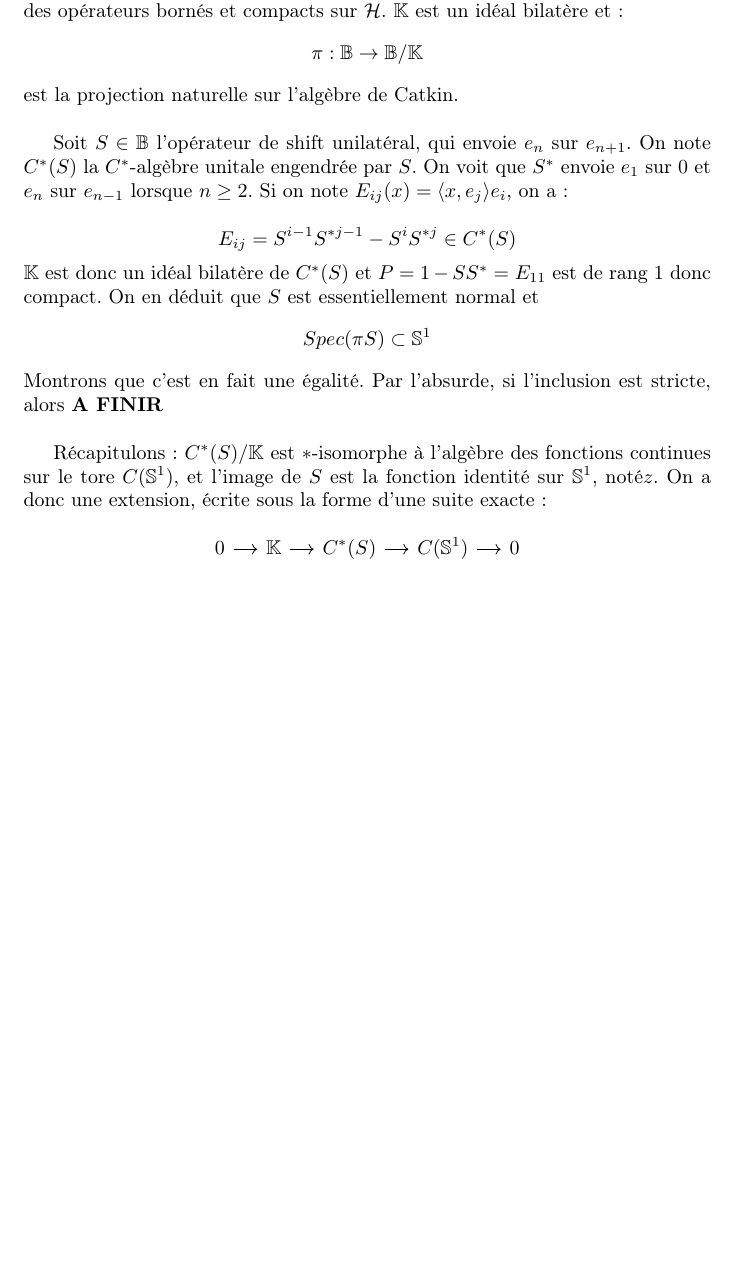
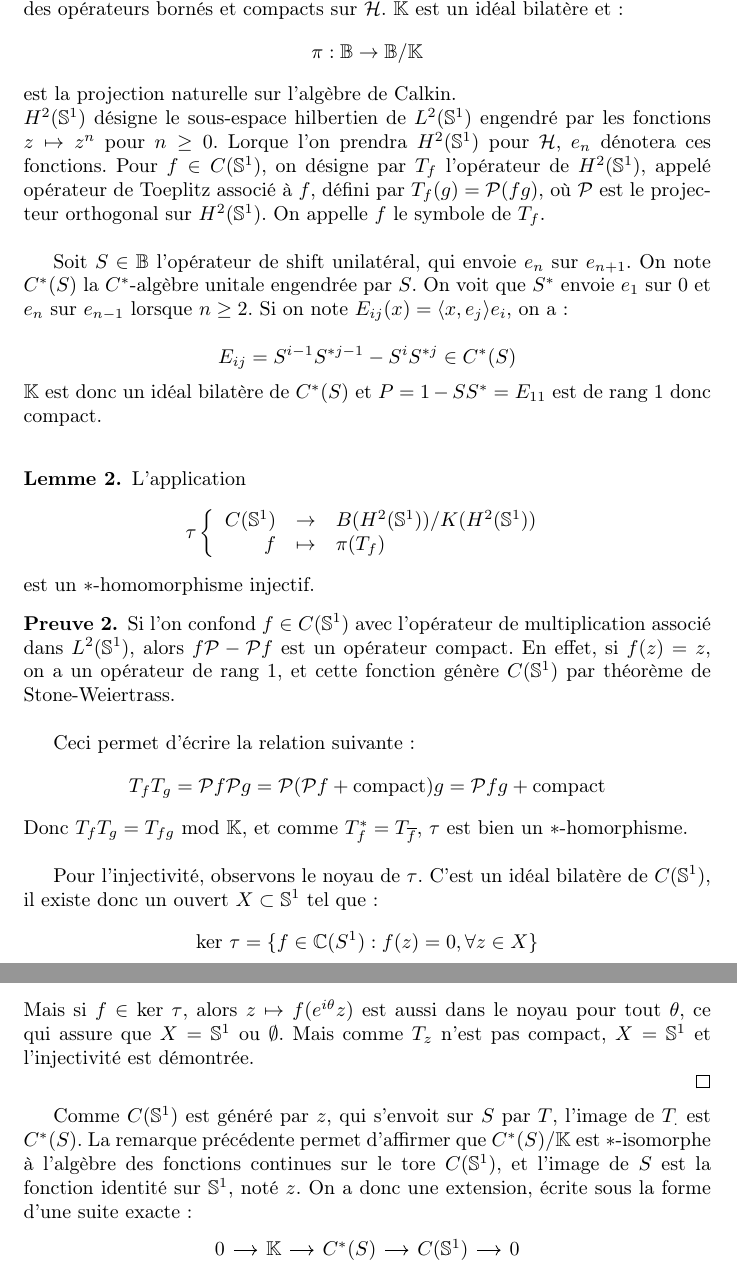
Before and after one commit to cdellaie/Ktheory, a LaTeX document (memoire.tex, which reads Ktheory.tex): part of page 7 of 15 before the commit and two parts of pages 7 and 8 of 16 after it, the two joined at a grey line, cut so that both start at the same text, the shorter picture padded with empty space. Compiled offline with pdfLaTeX.

Commit message:
Extension de Toeplitz
Preuve de C(S)=C^*(S)/K

```diff
--- a/Ktheory.tex
+++ b/Ktheory.tex
@@ -150,16 +150,38 @@ soit exacte.\\
 
 Cette section présente la construction d'une extension de $A\otimes \K$ par $A\times_\alpha \Z$ qui sera utile dans la preuve de l'exactitude de la suite de PV : l'extension de Toeplitz. Dans tout le document $\Hil$ dénote un espace de Hilbert, $l_2$ par exemple, dont on fixe une base hilbertienne $(e_n)$, et $\B$ et $\K$ sont respectivement l'algèbre des opérateurs bornés et compacts sur $\Hil$. $\K$ est un idéal bilatère et :
 \[\pi : \B \rightarrow \Cat\]
-est la projection naturelle sur l'algèbre de Catkin. \\
+est la projection naturelle sur l'algèbre de Calkin. \\
+$H^2(\mathbb S^1)$ désigne le sous-espace hilbertien de $L^2(\mathbb S ^1)$ engendré par les fonctions $z \mapsto z^n$ pour $n\geq 0$. Lorque l'on prendra $H^2(\mathbb S^1)$ pour $\Hil$, $e_n$ dénotera ces fonctions. Pour $f\in C(\mathbb S^1)$, on désigne par $T_f$ l'opérateur de $H^2(\mathbb S^1)$, appelé opérateur de Toeplitz associé à $f$, défini par $T_f(g)=\mathcal P(fg)$, où $\mathcal P$ est le projecteur orthogonal sur $H^2(\mathbb S^1)$. On appelle $f$ le symbole de $T_f$.\\
 
 Soit $S\in \B$ l'opérateur de shift unilatéral, qui envoie $e_n$ sur $e_{n+1}$. On note $C^*(S)$ la $C^*$-algèbre unitale engendrée par $S$. On voit que $S^*$ envoie $e_1$ sur $0$ et $e_n$ sur $e_{n-1}$ lorsque $n\geq 2$. Si on note $E_{ij}(x)=\langle x,e_j\rangle e_i$, on a :
 
 \[E_{ij} = S^{i-1}S^{*j-1}-S^{i}S^{*j}\in C^*(S)\]
-$\K $ est donc un idéal bilatère de $C^*(S)$ et $P=1-SS^* = E_{11}$ est de rang $1$ donc compact. On en déduit que $S$ est essentiellement normal et
-\[Spec(\pi S)\subset \mathbb S^1\]
-Montrons que c'est en fait une égalité. Par l'absurde, si l'inclusion est stricte, alors \textbf{A FINIR } \\ %%%%afinir
+$\K $ est donc un idéal bilatère de $C^*(S)$ et $P=1-SS^* = E_{11}$ est de rang $1$ donc compact.\\
 
-Récapitulons : $C^*(S)/\K$ est $*$-isomorphe à l'algèbre des fonctions continues sur le tore $C(\mathbb S^1)$, et l'image de $S$ est la fonction identité sur $\mathbb S^1$, noté$z$. On a donc une extension, écrite sous la forme d'une suite exacte :
+\begin{lem}
+L'application
+\[\tau \left\{\begin{array}{rcl} C(\mathbb S^1)  & \rightarrow & B(H^2(\mathbb S^1))/K(H^2(\mathbb S^1)) \\
+f & \mapsto & \pi(T_f)\end{array}\right.\]
+est un $*$-homomorphisme injectif.
+\end{lem}
+
+\begin{dem}
+Si l'on confond $f\in C(\mathbb S^1)$ avec l'opérateur de multiplication associé dans $L^2(\mathbb S^1)$, alors $f\mathcal P -\mathcal Pf$ est un opérateur compact. En effet, si $f(z)=z$, on a un opérateur de rang $1$, et cette fonction génère $C(\mathbb S^1)$ par théorème de Stone-Weiertrass. \\
+
+Ceci permet d'écrire la relation suivante :
+\[T_f T_g =\mathcal P f\mathcal P g =\mathcal P (\mathcal P f + \text{compact}) g = \mathcal P f g + \text{compact}\]
+Donc $T_f T_g = T_{fg} \ \text{mod} \  \K$, et comme $T_f^*=T_{\overline f}$, $\tau$ est bien un $*$-homorphisme.\\
+
+Pour l'injectivité, observons le noyau de $\tau$. C'est un idéal bilatère de $C(\mathbb S^1)$, il existe donc un ouvert $X \subset \mathbb S^1$ tel que :
+\[\text{ker}\ \tau =\{f \in \mathbb C(S^1) : f(z)=0,\forall z \in X\}\]
+Mais si $f\in \text{ker}\ \tau$, alors $z\mapsto f(e^{i\theta}z)$ est aussi dans le noyau pour tout $\theta$, ce qui assure que $X=\mathbb S^1$ ou $\emptyset$. Mais comme $T_z$ n'est pas compact, $X=\mathbb S^1$ et l'injectivité est démontrée.
+
+\qed
+\end{dem}
+% On en déduit que $S$ est essentiellement normal et
+%\[Spec(\pi S)\subset \mathbb S^1\]
+%Montrons que c'est en fait une égalité. Par l'absurde, si l'inclusion est stricte, alors \textbf{A FINIR } \\ %%%%afinir
+Comme $C(\mathbb S^1)$ est généré par $z$, qui s'envoit sur $S$ par $T$, l'image de $T_{.}$ est $C^*(S)$. La remarque précédente permet d'affirmer que $C^*(S)/\K$ est $*$-isomorphe à l'algèbre des fonctions continues sur le tore $C(\mathbb S^1)$, et l'image de $S$ est la fonction identité sur $\mathbb S^1$, noté $z$. On a donc une extension, écrite sous la forme d'une suite exacte :
 \[\begin{tikzcd}[column sep =small] 0 \arrow{r} & \K \arrow{r} & C^*(S) \arrow{r} & C(\mathbb S ^1) \arrow{r} & 0 \end{tikzcd}\]
 
 On définit l'algèbre de Toeplitz $\mathcal T$ associée à la paire $(A,\alpha)$ comme la $C^*$-sous-algèbre de $(A\times_\alpha \Z)\otimes C^*(S)$ engendré par $A\otimes I$ et $u\otimes S$. Rappelons que l'on voit $A$ comme une sous-$*$-algèbre de $A\times_\alpha \Z$, et que l'on note $u$ l'unitaire qui rend intérieure l'action de $\alpha$ :
```
Also changed, not shown: memoire.pdf, 6 other files.
